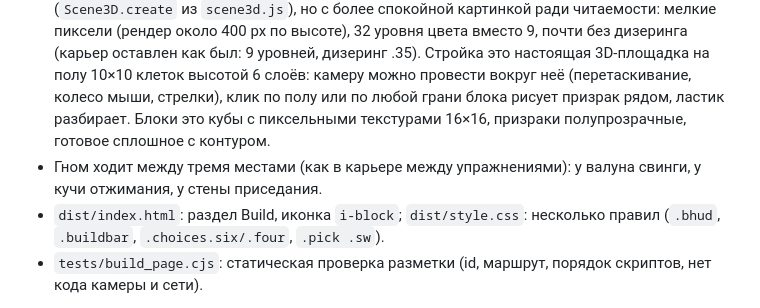
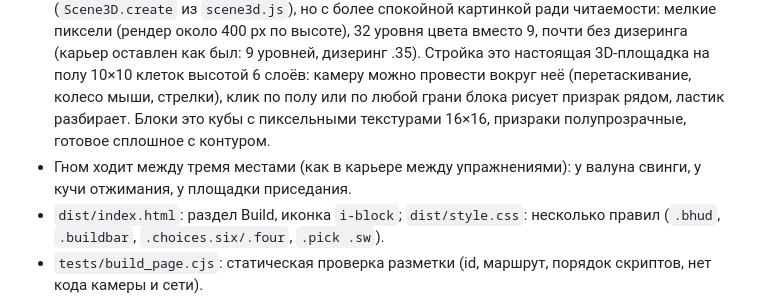
Before and after one commit to Sekach57/kamnelom, a Markdown page: docs/BUILD_MODE.md, the part around the change. Drawn GitHub-style.

Commit message:
Docs: wording

```diff
--- a/docs/BUILD_MODE.md
+++ b/docs/BUILD_MODE.md
@@ -13,7 +13,7 @@
   как был: 9 уровней, дизеринг .35). Стройка это настоящая 3D-площадка на полу 10×10 клеток высотой 6 слоёв: камеру можно провести вокруг неё
   (перетаскивание, колесо мыши, стрелки), клик по полу или по любой грани блока рисует призрак рядом, ластик разбирает.
   Блоки это кубы с пиксельными текстурами 16×16, призраки полупрозрачные, готовое сплошное с контуром.
-- Гном ходит между тремя местами (как в карьере между упражнениями): у валуна свинги, у кучи отжимания, у стены приседания.
+- Гном ходит между тремя местами (как в карьере между упражнениями): у валуна свинги, у кучи отжимания, у площадки приседания.
 - `dist/index.html`: раздел Build, иконка `i-block`; `dist/style.css`: несколько правил (`.bhud`, `.buildbar`, `.choices.six/.four`, `.pick .sw`).
 - `tests/build_page.cjs`: статическая проверка разметки (id, маршрут, порядок скриптов, нет кода камеры и сети).
 
```
